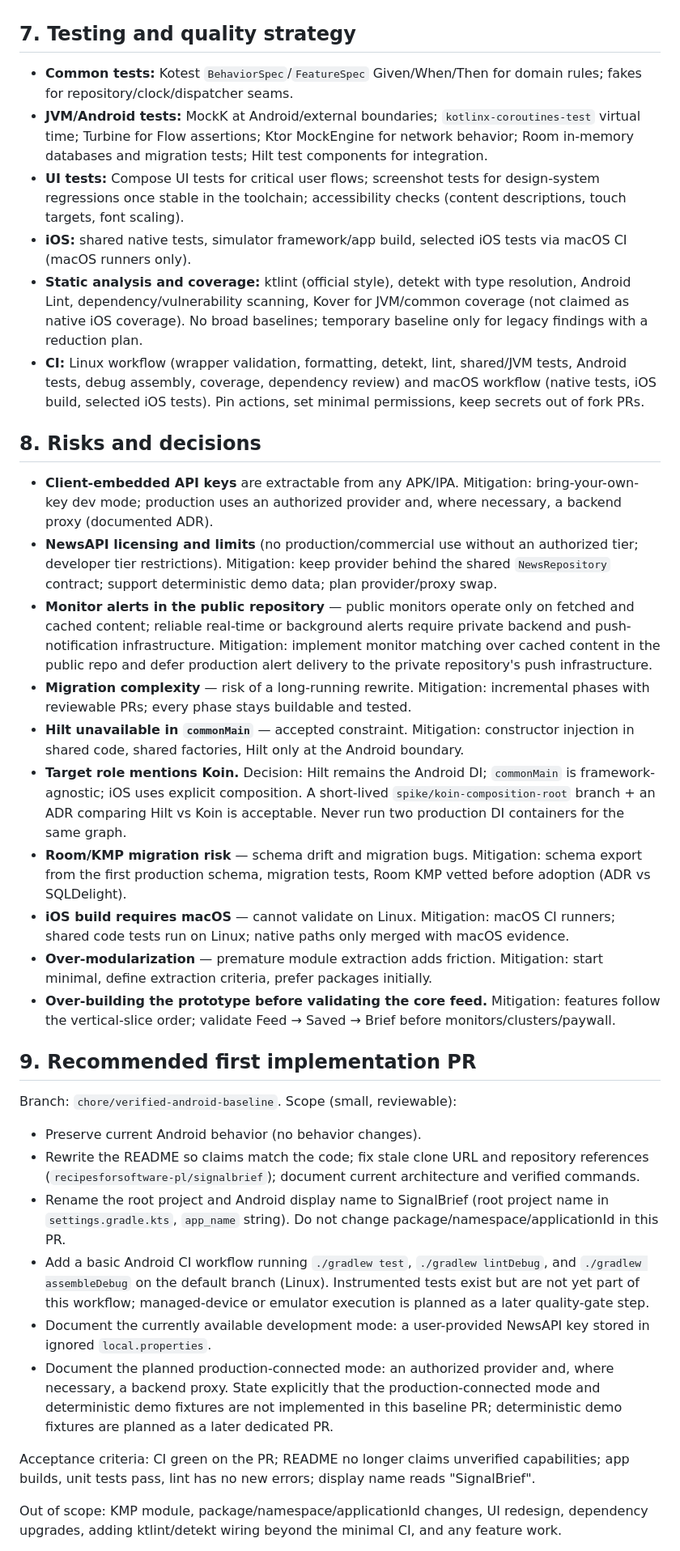
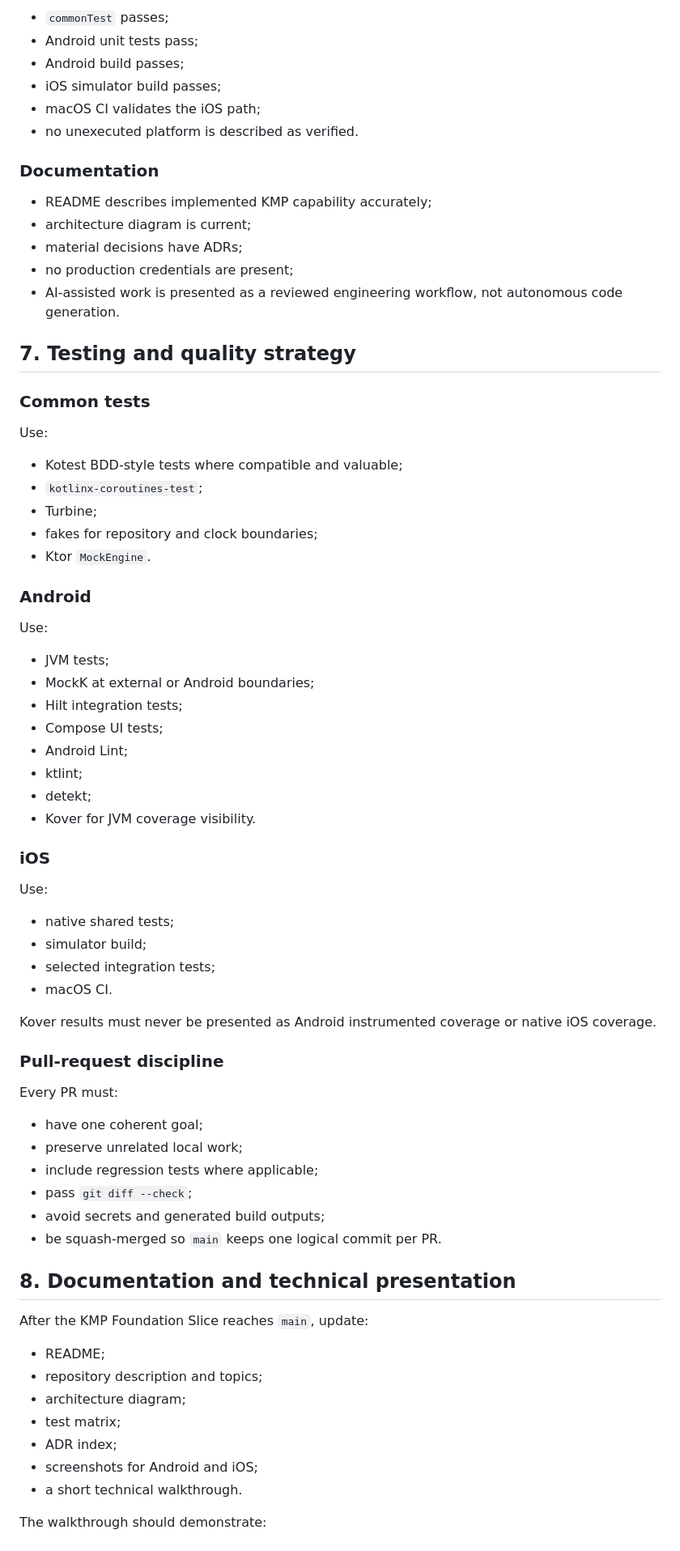
Before and after one commit to recipesforsoftware-pl/signalbrief, a Markdown page: IMPLEMENTATION_ROADMAP.md, the part around one of its changes. Shown at 81% size. Drawn GitHub-style.

Commit message:
docs: prioritize the KMP foundation slice

```diff
--- a/IMPLEMENTATION_ROADMAP.md
+++ b/IMPLEMENTATION_ROADMAP.md
@@ -121,37 +485,76 @@ Payment SDKs, production synchronization, production analytics, and signing secr
+- `commonTest` passes;
+- Android unit tests pass;
+- Android build passes;
+- iOS simulator build passes;
+- macOS CI validates the iOS path;
+- no unexecuted platform is described as verified.
+
+### Documentation
+
+- README describes implemented KMP capability accurately;
+- architecture diagram is current;
+- material decisions have ADRs;
+- no production credentials are present;
+- AI-assisted work is presented as a reviewed engineering workflow, not autonomous code generation.
 
 ## 7. Testing and quality strategy
 
-- **Common tests:** Kotest `BehaviorSpec`/`FeatureSpec` Given/When/Then for domain rules; fakes for repository/clock/dispatcher seams.
-- **JVM/Android tests:** MockK at Android/external boundaries; `kotlinx-coroutines-test` virtual time; Turbine for Flow assertions; Ktor MockEngine for network behavior; Room in-memory databases and migration tests; Hilt test components for integration.
-- **UI tests:** Compose UI tests for critical user flows; screenshot tests for design-system regressions once stable in the toolchain; accessibility checks (content descriptions, touch targets, font scaling).
-- **iOS:** shared native tests, simulator framework/app build, selected iOS tests via macOS CI (macOS runners only).
-- **Static analysis and coverage:** ktlint (official style), detekt with type resolution, Android Lint, dependency/vulnerability scanning, Kover for JVM/common coverage (not claimed as native iOS coverage). No broad baselines; temporary baseline only for legacy findings with a reduction plan.
-- **CI:** Linux workflow (wrapper validation, formatting, detekt, lint, shared/JVM tests, Android tests, debug assembly, coverage, dependency review) and macOS workflow (native tests, iOS build, selected iOS tests). Pin actions, set minimal permissions, keep secrets out of fork PRs.
+### Common tests
 
-## 8. Risks and decisions
+Use:
 
-- **Client-embedded API keys** are extractable from any APK/IPA. Mitigation: bring-your-own-key dev mode; production uses an authorized provider and, where necessary, a backend proxy (documented ADR).
-- **NewsAPI licensing and limits** (no production/commercial use without an authorized tier; developer tier restrictions). Mitigation: keep provider behind the shared `NewsRepository` contract; support deterministic demo data; plan provider/proxy swap.
-- **Monitor alerts in the public repository** — public monitors operate only on fetched and cached content; reliable real-time or background alerts require private backend and push-notification infrastructure. Mitigation: implement monitor matching over cached content in the public repo and defer production alert delivery to the private repository's push infrastructure.
-- **Migration complexity** — risk of a long-running rewrite. Mitigation: incremental phases with reviewable PRs; every phase stays buildable and tested.
-- **Hilt unavailable in `commonMain`** — accepted constraint. Mitigation: constructor injection in shared code, shared factories, Hilt only at the Android boundary.
-- **Target role mentions Koin.** Decision: Hilt remains the Android DI; `commonMain` is framework-agnostic; iOS uses explicit composition. A short-lived `spike/koin-composition-root` branch + an ADR comparing Hilt vs Koin is acceptable. Never run two production DI containers for the same graph.
-- **Room/KMP migration risk** — schema drift and migration bugs. Mitigation: schema export from the first production schema, migration tests, Room KMP vetted before adoption (ADR vs SQLDelight).
-- **iOS build requires macOS** — cannot validate on Linux. Mitigation: macOS CI runners; shared code tests run on Linux; native paths only merged with macOS evidence.
-- **Over-modularization** — premature module extraction adds friction. Mitigation: start minimal, define extraction criteria, prefer packages initially.
-- **Over-building the prototype before validating the core feed.** Mitigation: features follow the vertical-slice order; validate Feed → Saved → Brief before monitors/clusters/paywall.
+- Kotest BDD-style tests where compatible and valuable;
+- `kotlinx-coroutines-test`;
+- Turbine;
+- fakes for repository and clock boundaries;
+- Ktor `MockEngine`.
 
-## 9. Recommended first implementation PR
+### Android
 
-Branch: `chore/verified-android-baseline`. Scope (small, reviewable):
+Use:
 
-- Preserve current Android behavior (no behavior changes).
-- Rewrite the README so claims match the code; fix stale clone URL and repository references (`recipesforsoftware-pl/signalbrief`); document current architecture and verified commands.
-- Rename the root project and Android display name to SignalBrief (root project name in `settings.gradle.kts`, `app_name` string). Do not change package/namespace/applicationId in this PR.
-- Add a basic Android CI workflow running `./gradlew test`, `./gradlew lintDebug`, and `./gradlew assembleDebug` on the default branch (Linux). Instrumented tests exist but are not yet part of this workflow; managed-device or emulator execution is planned as a later quality-gate step.
-- Document the currently available development mode: a user-provided NewsAPI key stored in ignored `local.properties`.
-- Document the planned production-connected mode: an authorized provider and, where necessary, a backend proxy. State explicitly that the production-connected mode and deterministic demo fixtures are not implemented in this baseline PR; deterministic demo fixtures are planned as a later dedicated PR.
+- JVM tests;
+- MockK at external or Android boundaries;
+- Hilt integration tests;
+- Compose UI tests;
+- Android Lint;
+- ktlint;
+- detekt;
+- Kover for JVM coverage visibility.
 
-Acceptance criteria: CI green on the PR; README no longer claims unverified capabilities; app builds, unit tests pass, lint has no new errors; display name reads "SignalBrief".
+### iOS
 
-Out of scope: KMP module, package/namespace/applicationId changes, UI redesign, dependency upgrades, adding ktlint/detekt wiring beyond the minimal CI, and any feature work.
+Use:
+
+- native shared tests;
+- simulator build;
+- selected integration tests;
+- macOS CI.
+
+Kover results must never be presented as Android instrumented coverage or native iOS coverage.
+
+### Pull-request discipline
+
+Every PR must:
+
+- have one coherent goal;
+- preserve unrelated local work;
+- include regression tests where applicable;
+- pass `git diff --check`;
+- avoid secrets and generated build outputs;
+- be squash-merged so `main` keeps one logical commit per PR.
+
+## 8. Documentation and technical presentation
+
+After the KMP Foundation Slice reaches `main`, update:
+
+- README;
+- repository description and topics;
+- architecture diagram;
+- test matrix;
+- ADR index;
+- screenshots for Android and iOS;
+- a short technical walkthrough.
+
+The walkthrough should demonstrate:
+
```
Also changed, not shown: other parts of IMPLEMENTATION_ROADMAP.md (+551 -87 lines).
